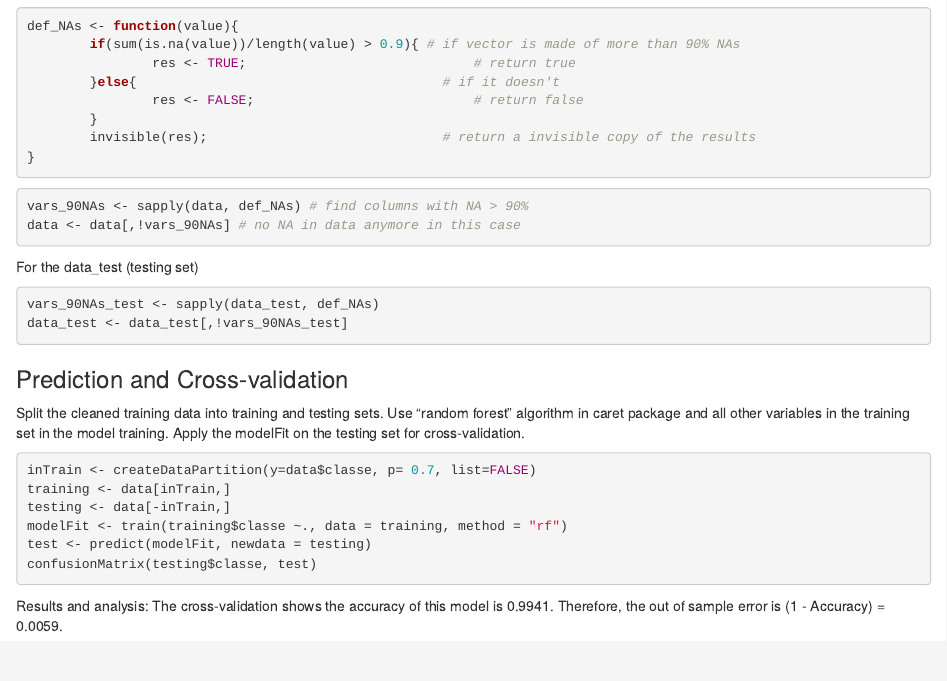
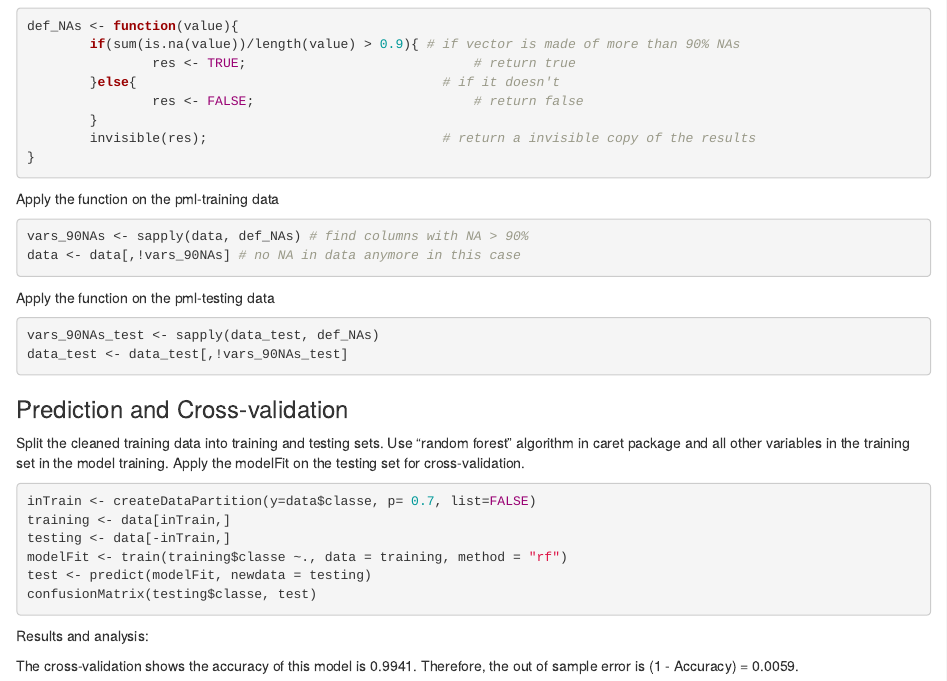
Before and after one commit to WenJuan-Huang/pml_course_project, an R Markdown document (results.rmd): the page in a window 1100 px wide, from 840 px down before the commit and from 900 px down after it, so that both start at the same text. Rendered offline with R 4.5, knitr and Pandoc, with nearby package versions.

Commit message:
Update results.rmd

````diff
--- a/results.rmd
+++ b/results.rmd
@@ -49,17 +51,19 @@ def_NAs <- function(value){
         invisible(res);                              # return a invisible copy of the results
 }
 ```
+Apply the function on the pml-training data
 ```r
 vars_90NAs <- sapply(data, def_NAs) # find columns with NA > 90%
 data <- data[,!vars_90NAs] # no NA in data anymore in this case
 ```
-For the data_test (testing set)
+Apply the function on the pml-testing data
 ```r
 vars_90NAs_test <- sapply(data_test, def_NAs)
 data_test <- data_test[,!vars_90NAs_test]
 ```
 
 ### Prediction and Cross-validation
+
 Split the cleaned training data into training and testing sets.
 Use "random forest" algorithm in caret package and all other variables in the training set in the model training.
 Apply the modelFit on the testing set for cross-validation.
````
Also changed, not shown: results.rmd (3 more changed lines).
